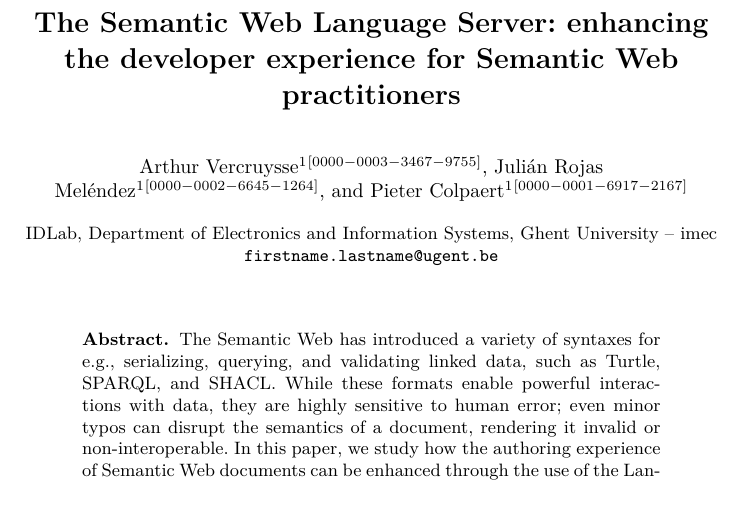
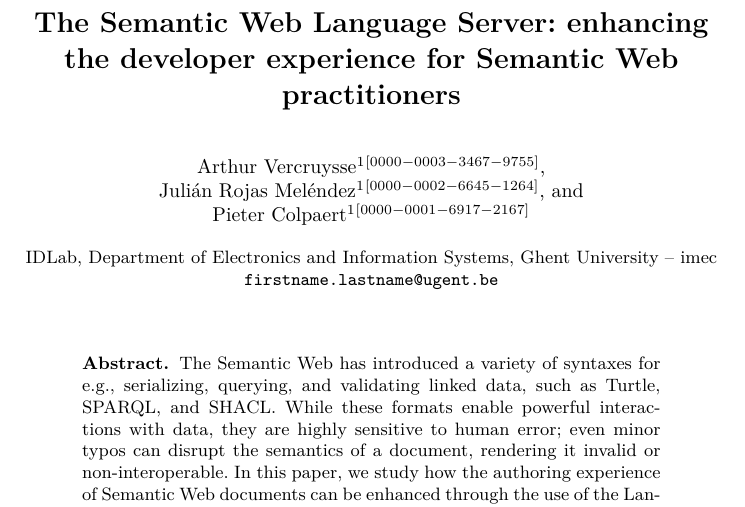
Before and after one commit to ajuvercr/semantic-lsp-eswc2025, a LaTeX paper (main.tex): part of page 1 of 16, cut so that both start at the same text. Compiled offline with XeLaTeX.

```diff
--- a/main.tex
+++ b/main.tex
@@ -89,8 +89,8 @@
 % an abbreviated paper title here
 %
 \author{Arthur Vercruysse\inst{1}\orcidID{0000-0003-3467-9755} \and
-Julián {Rojas Meléndez}\inst{1}\orcidID{0000-0002-6645-1264} \and
-Pieter Colpaert\inst{1}\orcidID{0000-0001-6917-2167}}
+Julián~Rojas~Meléndez\inst{1}\orcidID{0000-0002-6645-1264} \and
+Pieter~Colpaert\inst{1}\orcidID{0000-0001-6917-2167}}
 %
 
 \titlerunning{The Semantic Web Language Server}
```
